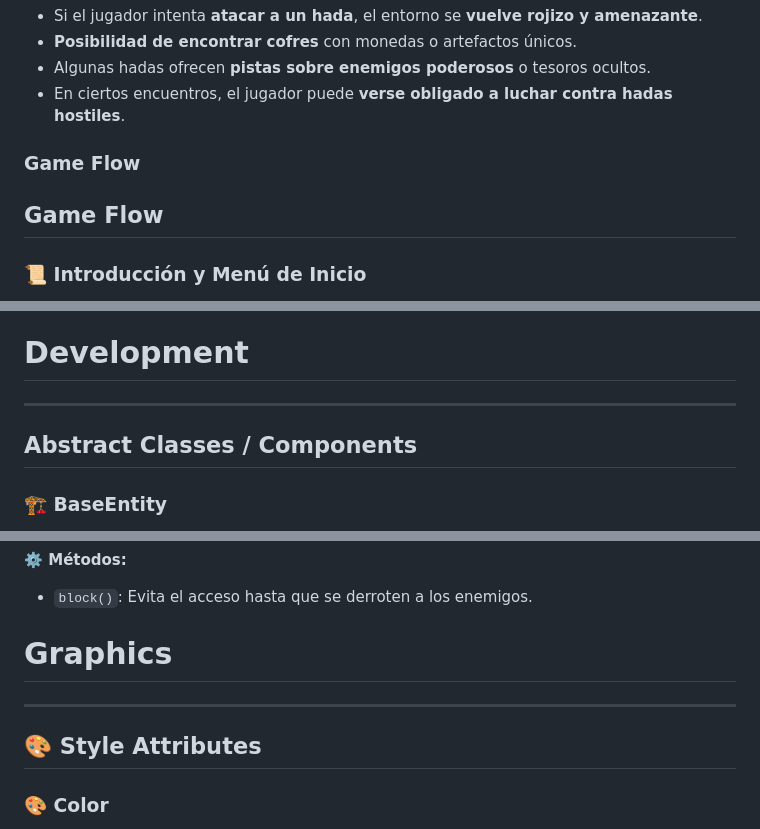
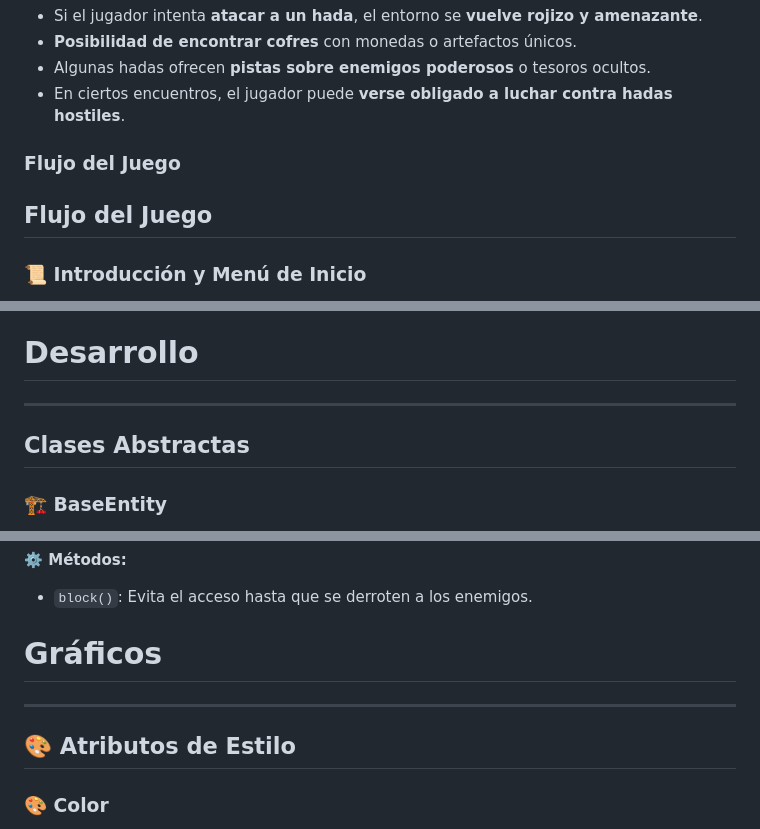
Before and after one commit to DanAG-Am/EquipoLink, a Markdown page: Videojuego/GDD_Template.md, 3 parts joined by grey strips. GitHub-like rendering.

```diff
--- a/Videojuego/GDD_Template.md
+++ b/Videojuego/GDD_Template.md
@@ -263,9 +267,9 @@ Toma la espada de madera y da su primer paso hacia la oscuridad. La verdadera pr
 - Algunas hadas ofrecen **pistas sobre enemigos poderosos** o tesoros ocultos.
 - En ciertos encuentros, el jugador puede **verse obligado a luchar contra hadas hostiles**.
 
-### **Game Flow**
+### **Flujo del Juego**
 
-## **Game Flow**
+## **Flujo del Juego**
 
 ### 📜 **Introducción y Menú de Inicio**
 1. El juego comienza con una **pantalla de título**, donde Sentinel camina a través de la pantalla.
@@ -339,11 +343,11 @@ En las habitaciones **3, 6 y 9**, el jugador puede **visitar**:
    - **Nombres de los desarrolladores**.
    - **Créditos de la música y efectos de sonido**.
 
-# **Development**
+# **Desarrollo**
 
 ---
 
-## **Abstract Classes / Components**
+## **Clases Abstractas**
 
 ### 🏗 **BaseEntity**
 Clase padre para todas las entidades del juego (jugadores, enemigos, NPCs, objetos interactivos).
@@ -539,11 +546,11 @@ Pasajes entre habitaciones.
 **⚙️ Métodos:**
 - `block()`: Evita el acceso hasta que se derroten a los enemigos.
 
-# **Graphics**
+# **Gráficos**
 
 ---
 
-## 🎨 **Style Attributes**
+## 🎨 **Atributos de Estilo**
 
 ### 🎨 **Color**
 - Los tonos **tierra apagados** dominan el juego, con **marrones oscuros y grises** para las paredes de piedra de la mazmorra.
```
Also changed, not shown: other parts of Videojuego/GDD_Template.md (+17 -10 lines), Videojuego/Assets/Four.png (added), Videojuego/Assets/Three.png (added), Videojuego/Assets/one.png (added), Videojuego/Assets/two.png (added).
